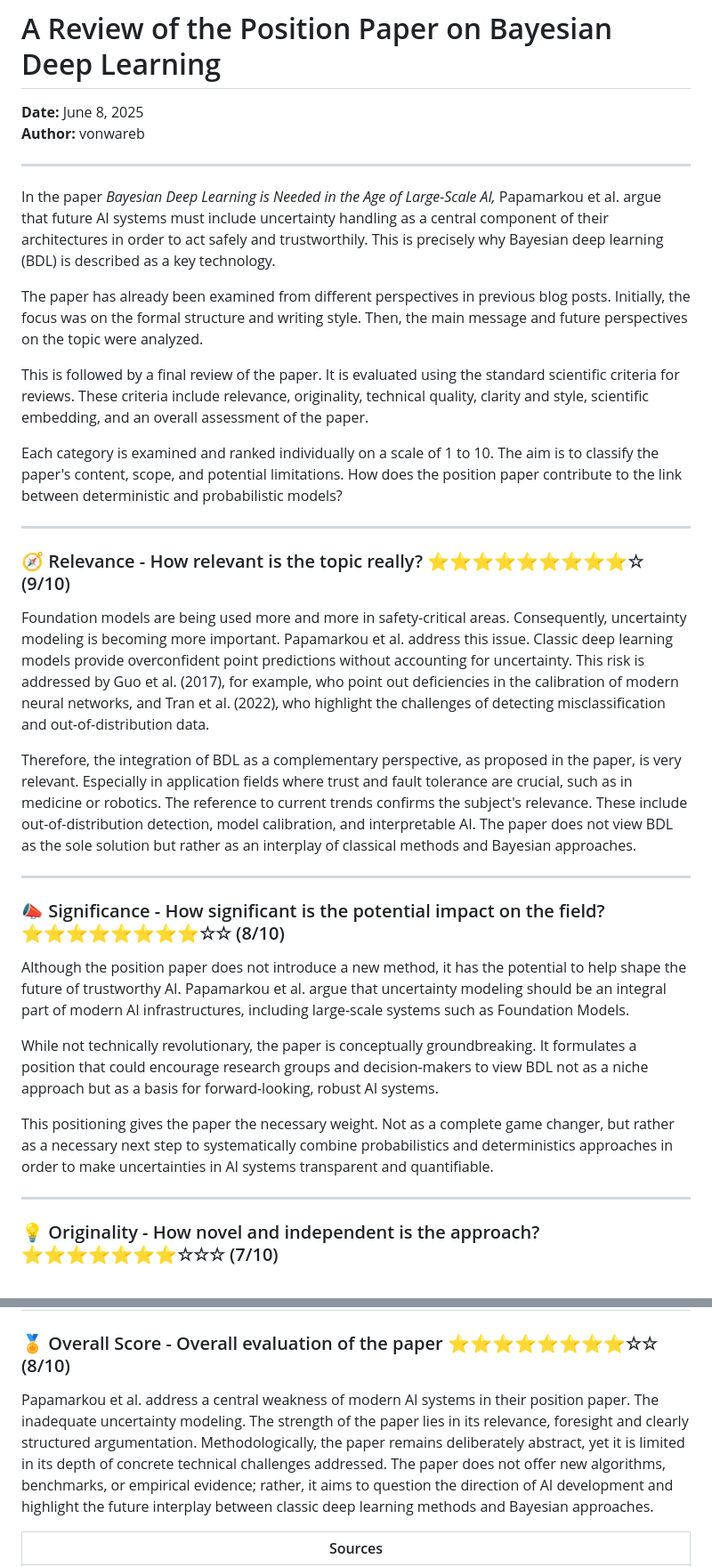
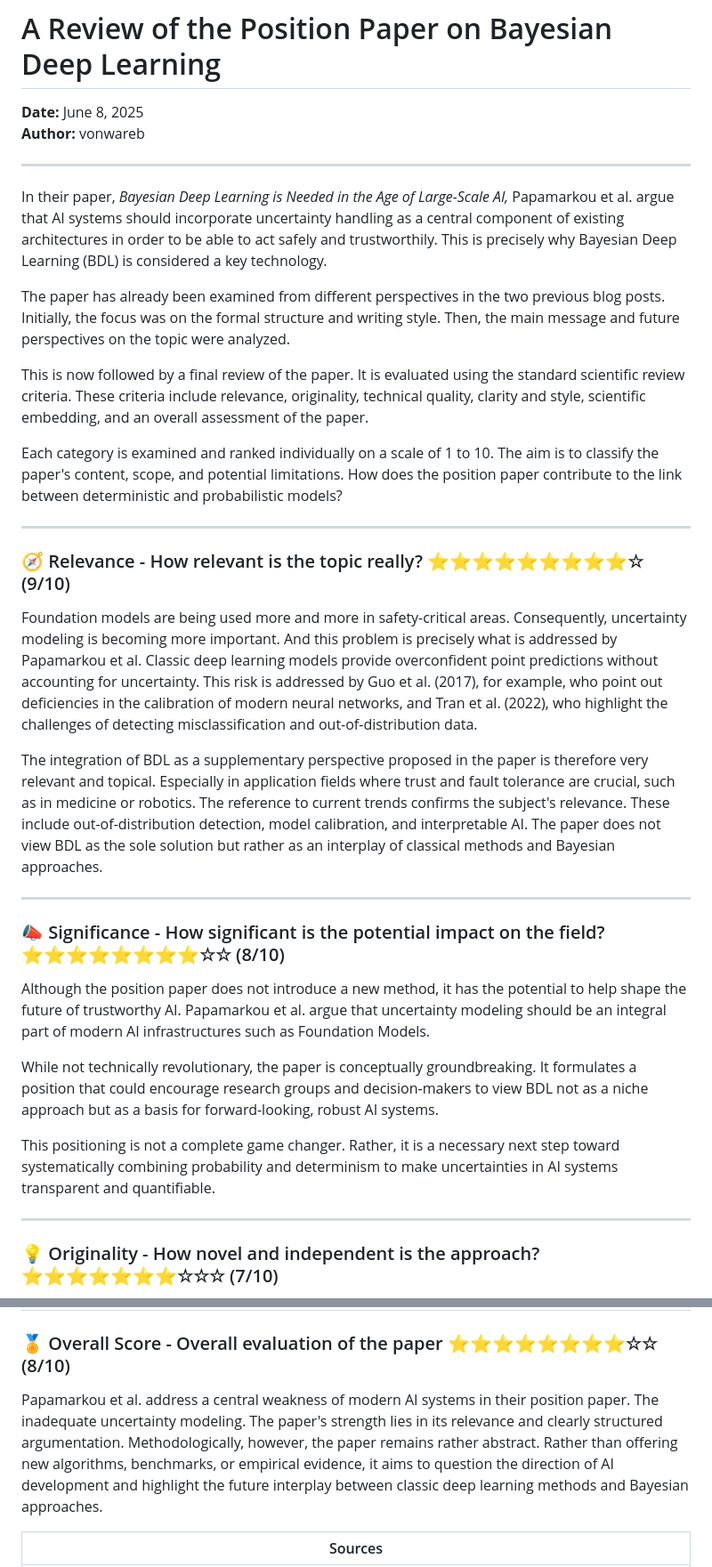
Before and after one commit to vonwareb/vonwareb.github.io, a Markdown page: posts/post4.md, 2 parts joined by grey strips. Shown at 89% size. GitHub-like rendering.

Commit message:
- final corrections in post4.md

```diff
--- a/posts/post4.md
+++ b/posts/post4.md
@@ -6,29 +6,30 @@
 
 ---
 
-In the paper *Bayesian Deep Learning is Needed in the Age of Large-Scale AI,* Papamarkou et al. argue that future AI systems must include uncertainty handling as a central component of their architectures in order to act safely and trustworthily. This is precisely why Bayesian deep learning (BDL) is described as a key technology.
+In their paper, *Bayesian Deep Learning is Needed in the Age of Large-Scale AI,* Papamarkou et al. argue that AI systems should incorporate uncertainty handling as a central component of existing architectures in order to be able to act safely and trustworthily. This is precisely why Bayesian Deep Learning (BDL) is considered a key technology.
 
-The paper has already been examined from different perspectives in previous blog posts. Initially, the focus was on the formal structure and writing style. Then, the main message and future perspectives on the topic were analyzed.
+The paper has already been examined from different perspectives in the two previous blog posts. Initially, the focus was on the formal structure and writing style. Then, the main message and future perspectives on the topic were analyzed.
 
-This is followed by a final review of the paper. It is evaluated using the standard scientific criteria for reviews. These criteria include relevance, originality, technical quality, clarity and style, scientific embedding, and an overall assessment of the paper.
+This is now followed by a final review of the paper. It is evaluated using the standard scientific review criteria. These criteria include relevance, originality, technical quality, clarity and style, scientific embedding, and an overall assessment of the paper.
 
-Each category is examined and ranked individually on a scale of 1 to 10. The aim is to classify the paper's content, scope, and potential limitations. How does the position paper contribute to the link between deterministic and probabilistic models?
+Each category is examined and ranked individually on a scale of 1 to 10. The aim is to classify the paper's content, scope, and potential limitations.
+How does the position paper contribute to the link between deterministic and probabilistic models?
 
 
 ---
 ### 🧭 Relevance - How relevant is the topic really? ⭐⭐⭐⭐⭐⭐⭐⭐⭐☆ (9/10)
-Foundation models are being used more and more in safety-critical areas. Consequently, uncertainty modeling is becoming more important. Papamarkou et al. address this issue. Classic deep learning models provide overconfident point predictions without accounting for uncertainty. This risk is addressed by Guo et al. (2017), for example, who point out deficiencies in the calibration of modern neural networks, and Tran et al. (2022), who highlight the challenges of detecting misclassification and out-of-distribution data.
+Foundation models are being used more and more in safety-critical areas. Consequently, uncertainty modeling is becoming more important. And this problem is precisely what is addressed by Papamarkou et al. Classic deep learning models provide overconfident point predictions without accounting for uncertainty. This risk is addressed by Guo et al. (2017), for example, who point out deficiencies in the calibration of modern neural networks, and Tran et al. (2022), who highlight the challenges of detecting misclassification and out-of-distribution data.
 
-Therefore, the integration of BDL as a complementary perspective, as proposed in the paper, is very relevant. Especially in application fields where trust and fault tolerance are crucial, such as in medicine or robotics. The reference to current trends confirms the subject's relevance. These include out-of-distribution detection, model calibration, and interpretable AI. The paper does not view BDL as the sole solution but rather as an interplay of classical methods and Bayesian approaches.
+The integration of BDL as a supplementary perspective proposed in the paper is therefore very relevant and topical. Especially in application fields where trust and fault tolerance are crucial, such as in medicine or robotics. The reference to current trends confirms the subject's relevance. These include out-of-distribution detection, model calibration, and interpretable AI. The paper does not view BDL as the sole solution but rather as an interplay of classical methods and Bayesian approaches.
 
 ---
 
 ### 📣 Significance - How significant is the potential impact on the field? ⭐⭐⭐⭐⭐⭐⭐⭐☆☆ (8/10)
-Although the position paper does not introduce a new method, it has the potential to help shape the future of trustworthy AI. Papamarkou et al. argue that uncertainty modeling should be an integral part of modern AI infrastructures, including large-scale systems such as Foundation Models.
+Although the position paper does not introduce a new method, it has the potential to help shape the future of trustworthy AI. Papamarkou et al. argue that uncertainty modeling should be an integral part of modern AI infrastructures such as Foundation Models.
 
 While not technically revolutionary, the paper is conceptually groundbreaking. It formulates a position that could encourage research groups and decision-makers to view BDL not as a niche approach but as a basis for forward-looking, robust AI systems.
 
-This positioning gives the paper the necessary weight. Not as a complete game changer, but rather as a necessary next step to systematically combine probabilistics and deterministics approaches in order to make uncertainties in AI systems transparent and quantifiable.
+This positioning is not a complete game changer. Rather, it is a necessary next step toward systematically combining probability and determinism to make uncertainties in AI systems transparent and quantifiable.
 
 
 ---
@@ -68,7 +69,9 @@ On a positive note, the paper successfully integrates related topics, such as se
 ---
 
 ### 🏅 Overall Score - Overall evaluation of the paper ⭐⭐⭐⭐⭐⭐⭐⭐☆☆ (8/10)
-Papamarkou et al. address a central weakness of modern AI systems in their position paper. The inadequate uncertainty modeling. The strength of the paper lies in its relevance, foresight and clearly structured argumentation. Methodologically, the paper remains deliberately abstract, yet it is limited in its depth of concrete technical challenges addressed. The paper does not offer new algorithms, benchmarks, or empirical evidence; rather, it aims to question the direction of AI development and highlight the future interplay between classic deep learning methods and Bayesian approaches.
+Papamarkou et al. address a central weakness of modern AI systems in their position paper. The inadequate uncertainty modeling. The paper's strength lies in its relevance and clearly structured argumentation.
+Methodologically, however, the paper remains rather abstract. Rather than offering new algorithms, benchmarks, or empirical evidence, it aims to question the direction of AI development and highlight the future interplay between classic deep learning methods and Bayesian approaches.
+
 
 
 | Sources    |
```
Also changed, not shown: other parts of posts/post4.md (+3 -3 lines).
